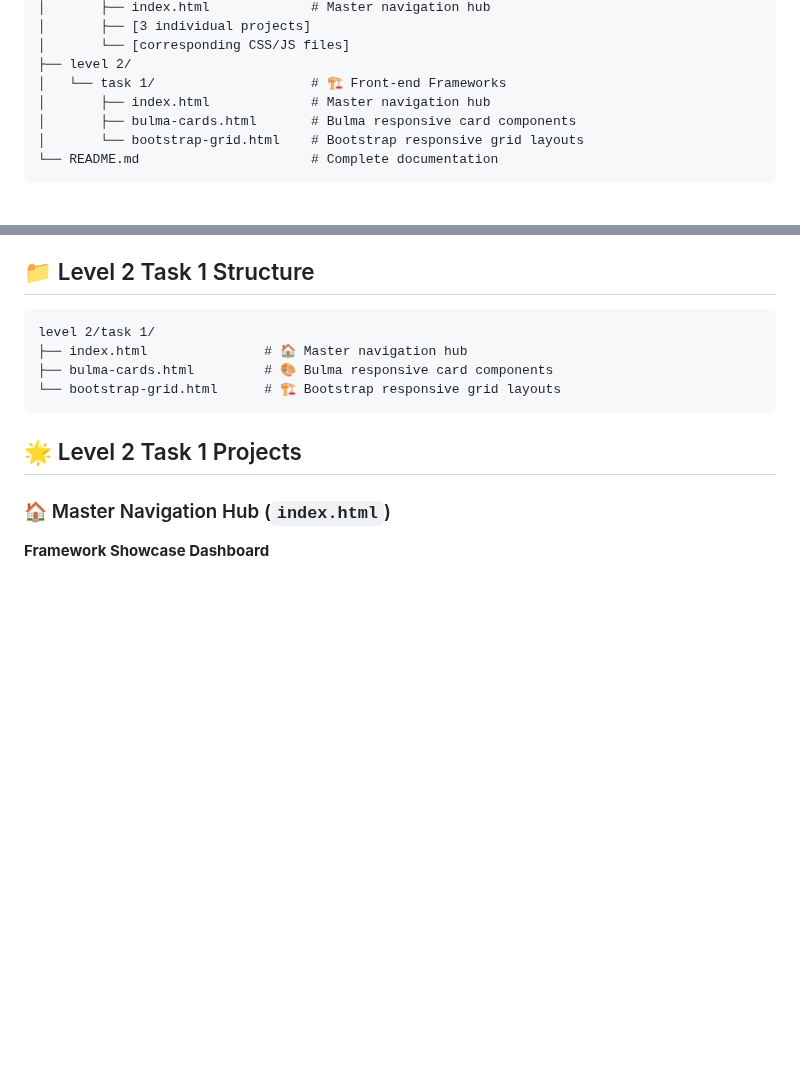
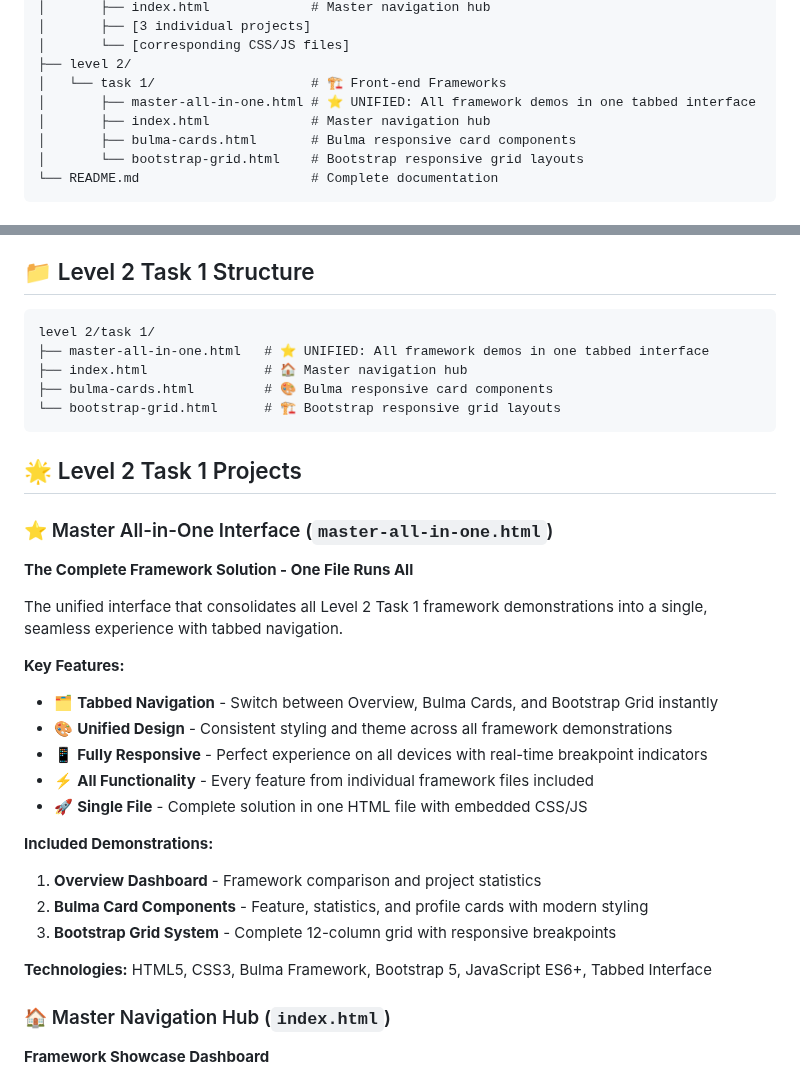
Before and after one commit to karkra911/cognify-web-development-internship, a Markdown page: README.md, 2 parts joined by grey strips. Rendered like a GitHub page; blank space fills up the shorter version.

````diff
--- a/README.md
+++ b/README.md
@@ -51,6 +52,7 @@ cognify-web-development-internship/
 │       └── [corresponding CSS/JS files]
 ├── level 2/
 │   └── task 1/                    # 🏗️ Front-end Frameworks
+│       ├── master-all-in-one.html # ⭐ UNIFIED: All framework demos in one tabbed interface
 │       ├── index.html             # Master navigation hub
 │       ├── bulma-cards.html       # Bulma responsive card components
 │       └── bootstrap-grid.html    # Bootstrap responsive grid layouts
@@ -530,12 +532,32 @@ Level 2 Task 1 focuses on mastering front-end frameworks, specifically implement
 
 ```
 level 2/task 1/
+├── master-all-in-one.html   # ⭐ UNIFIED: All framework demos in one tabbed interface
 ├── index.html               # 🏠 Master navigation hub
 ├── bulma-cards.html         # 🎨 Bulma responsive card components
 └── bootstrap-grid.html      # 🏗️ Bootstrap responsive grid layouts
 ```
 
 ## 🌟 Level 2 Task 1 Projects
+
+### ⭐ Master All-in-One Interface (`master-all-in-one.html`)
+**The Complete Framework Solution - One File Runs All**
+
+The unified interface that consolidates all Level 2 Task 1 framework demonstrations into a single, seamless experience with tabbed navigation.
+
+**Key Features:**
+- 🗂️ **Tabbed Navigation** - Switch between Overview, Bulma Cards, and Bootstrap Grid instantly
+- 🎨 **Unified Design** - Consistent styling and theme across all framework demonstrations
+- 📱 **Fully Responsive** - Perfect experience on all devices with real-time breakpoint indicators
+- ⚡ **All Functionality** - Every feature from individual framework files included
+- 🚀 **Single File** - Complete solution in one HTML file with embedded CSS/JS
+
+**Included Demonstrations:**
+1. **Overview Dashboard** - Framework comparison and project statistics
+2. **Bulma Card Components** - Feature, statistics, and profile cards with modern styling
+3. **Bootstrap Grid System** - Complete 12-column grid with responsive breakpoints
+
+**Technologies:** HTML5, CSS3, Bulma Framework, Bootstrap 5, JavaScript ES6+, Tabbed Interface
 
 ### 🏠 Master Navigation Hub (`index.html`)
 **Framework Showcase Dashboard**
````
Also changed, not shown: other parts of README.md (+39 -5 lines).
